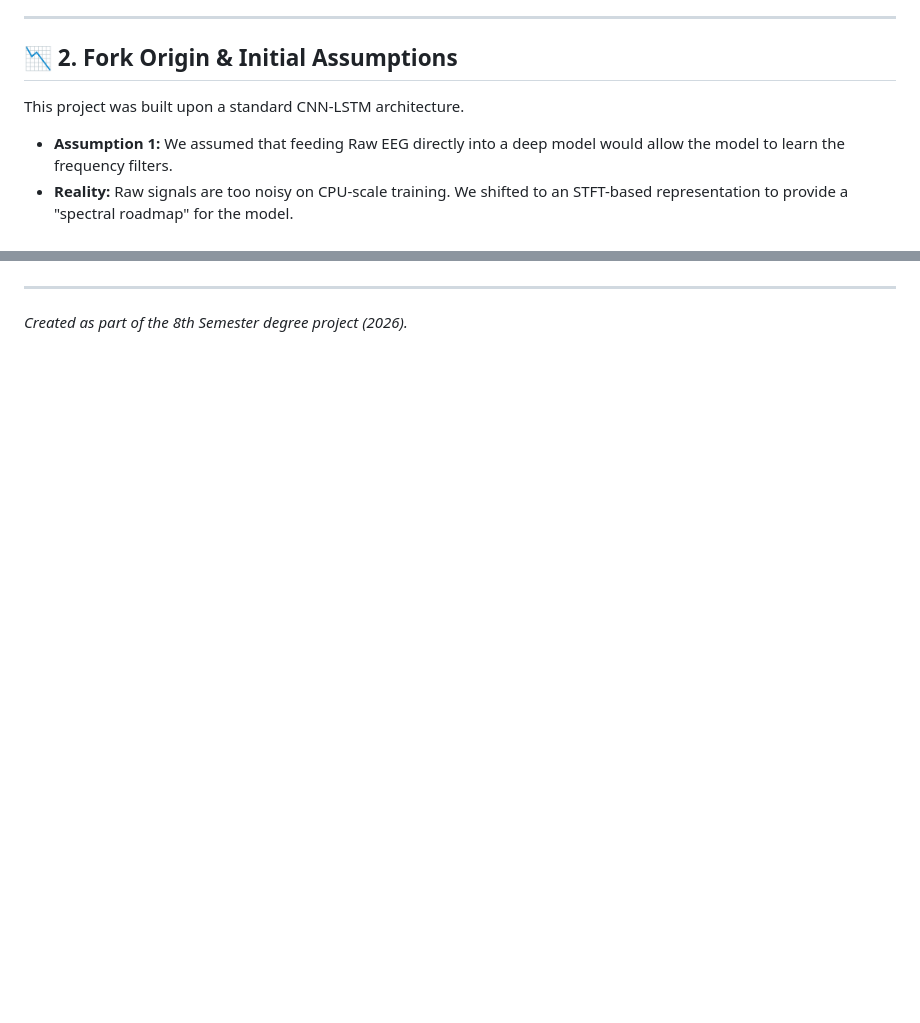
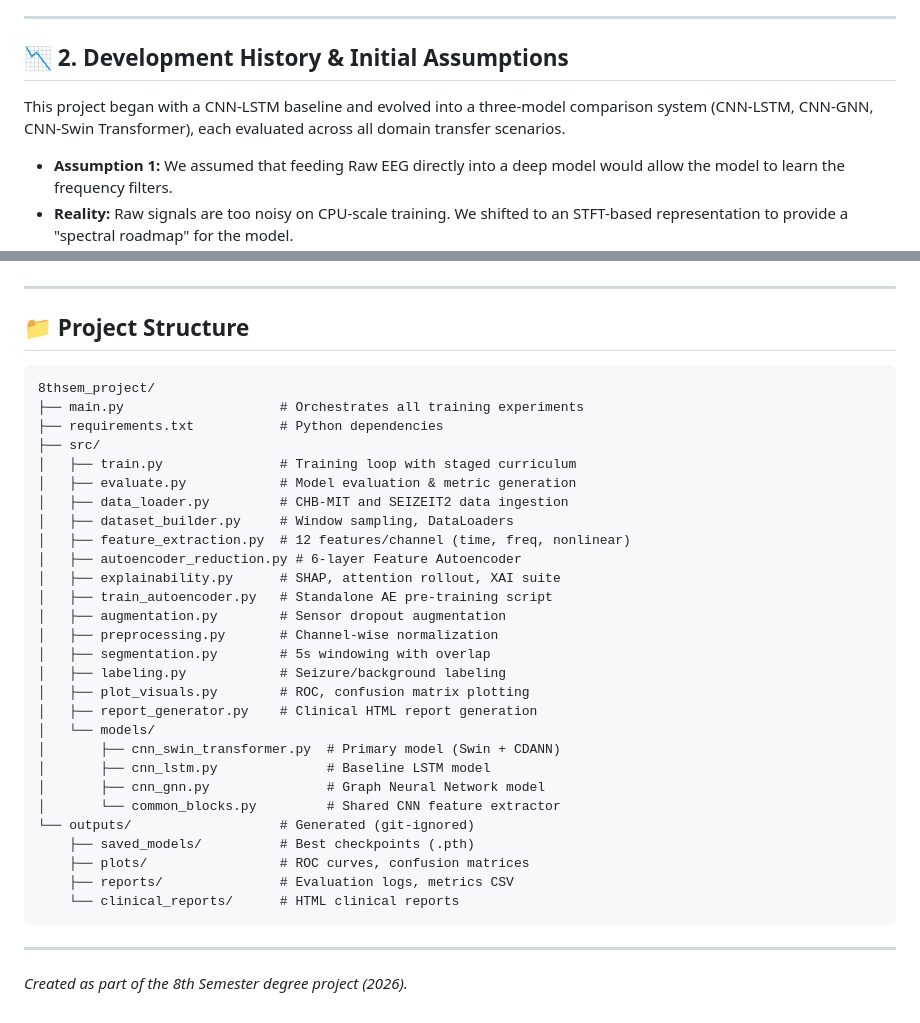
Before and after one commit to Raghu9855/8thsem_project, a Markdown page: README.md, 2 parts joined by grey strips. GitHub-like rendering; blank space fills up the shorter version.

````diff
--- a/README.md
+++ b/README.md
@@ -17,9 +48,10 @@ Most existing repositories fail in the real world because they ignore:
 
 ---
 
-## 📉 2. Fork Origin & Initial Assumptions
+## 📉 2. Development History & Initial Assumptions
 
-This project was built upon a standard CNN-LSTM architecture.
+This project began with a CNN-LSTM baseline and evolved into a three-model comparison system (CNN-LSTM, CNN-GNN, CNN-Swin Transformer), each evaluated across all domain transfer scenarios.
+
 *   **Assumption 1:** We assumed that feeding Raw EEG directly into a deep model would allow the model to learn the frequency filters.
 *   **Reality:** Raw signals are too noisy on CPU-scale training. We shifted to an STFT-based representation to provide a "spectral roadmap" for the model.
 *   **Assumption 2:** We assumed global standardization (StandardScaler) was sufficient.
@@ -132,3 +209,39 @@ The shift from **Clinical (23ch)** to **Wearable (2ch)** is an asymmetric proble
 
 ---
+
+## 📁 Project Structure
+
+```
+8thsem_project/
+├── main.py                    # Orchestrates all training experiments
+├── requirements.txt           # Python dependencies
+├── src/
+│   ├── train.py               # Training loop with staged curriculum
+│   ├── evaluate.py            # Model evaluation & metric generation
+│   ├── data_loader.py         # CHB-MIT and SEIZEIT2 data ingestion
+│   ├── dataset_builder.py     # Window sampling, DataLoaders
+│   ├── feature_extraction.py  # 12 features/channel (time, freq, nonlinear)
+│   ├── autoencoder_reduction.py # 6-layer Feature Autoencoder
+│   ├── explainability.py      # SHAP, attention rollout, XAI suite
+│   ├── train_autoencoder.py   # Standalone AE pre-training script
+│   ├── augmentation.py        # Sensor dropout augmentation
+│   ├── preprocessing.py       # Channel-wise normalization
+│   ├── segmentation.py        # 5s windowing with overlap
+│   ├── labeling.py            # Seizure/background labeling
+│   ├── plot_visuals.py        # ROC, confusion matrix plotting
+│   ├── report_generator.py    # Clinical HTML report generation
+│   └── models/
+│       ├── cnn_swin_transformer.py  # Primary model (Swin + CDANN)
+│       ├── cnn_lstm.py              # Baseline LSTM model
+│       ├── cnn_gnn.py               # Graph Neural Network model
+│       └── common_blocks.py         # Shared CNN feature extractor
+└── outputs/                   # Generated (git-ignored)
+    ├── saved_models/          # Best checkpoints (.pth)
+    ├── plots/                 # ROC curves, confusion matrices
+    ├── reports/               # Evaluation logs, metrics CSV
+    └── clinical_reports/      # HTML clinical reports
+```
+
+---
+
 *Created as part of the 8th Semester degree project (2026).*
````
Also changed, not shown: other parts of README.md (+100 -24 lines).
